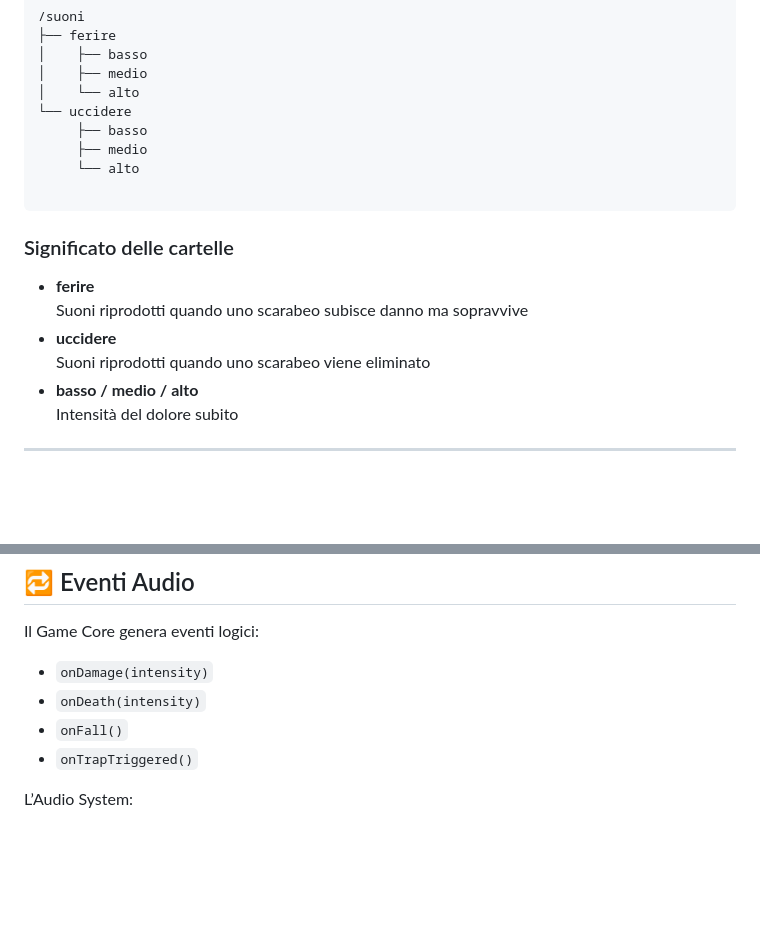
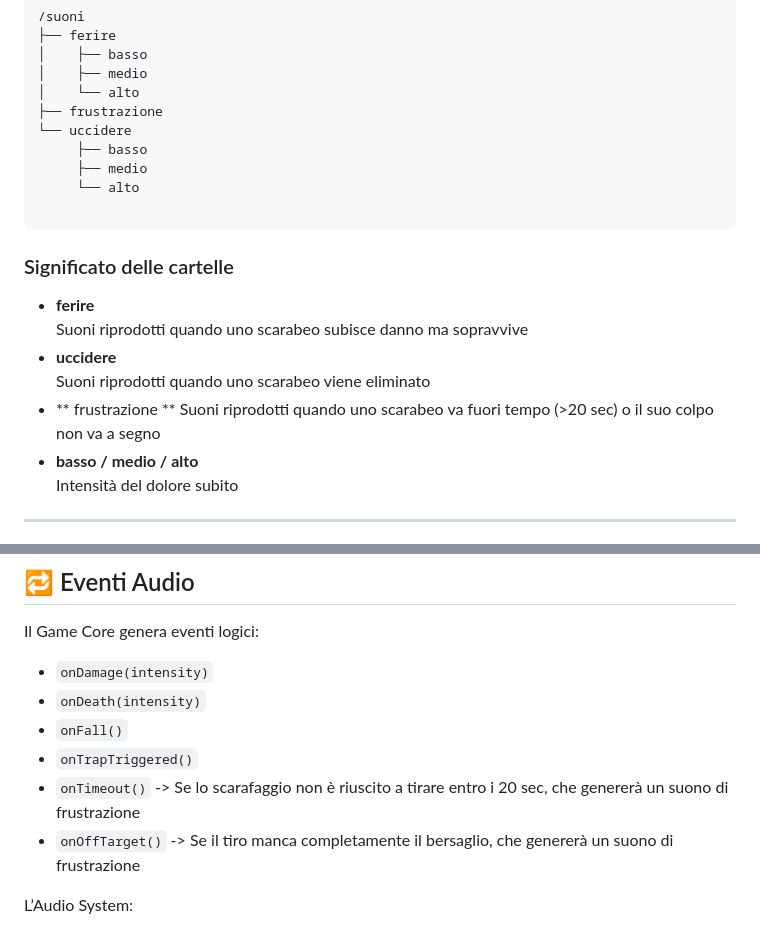
Before and after one commit to prinzimaker/scravagghi, a Markdown page: dev/sounds.md, 2 parts joined by grey strips. Drawn GitHub-style; blank space fills up the shorter version.

Commit message:
Update sounds.md with frustration sound effects
Added frustration sound effects for beetles.

```diff
--- a/dev/sounds.md
+++ b/dev/sounds.md
@@ -58,6 +58,7 @@ Struttura obbligatoria:
 │    ├── basso
 │    ├── medio
 │    └── alto
+├── frustrazione
 └── uccidere
      ├── basso
      ├── medio
@@ -70,6 +71,8 @@ Struttura obbligatoria:
   Suoni riprodotti quando uno scarabeo subisce danno ma sopravvive
 - **uccidere**
   Suoni riprodotti quando uno scarabeo viene eliminato
+- ** frustrazione **
+  Suoni riprodotti quando uno scarabeo va fuori tempo (>20 sec) o il suo colpo non va a segno
 - **basso / medio / alto**
   Intensità del dolore subito
 
@@ -180,6 +183,9 @@ Il Game Core genera eventi logici:
 - `onDeath(intensity)`
 - `onFall()`
 - `onTrapTriggered()`
+- `onTimeout()`   -> Se lo scarafaggio non è riuscito a tirare entro i 20 sec, che genererà un suono di frustrazione
+- `onOffTarget()` -> Se il tiro manca completamente il bersaglio, che genererà un suono di frustrazione
+
 
 L’Audio System:
 - ascolta questi eventi
```
